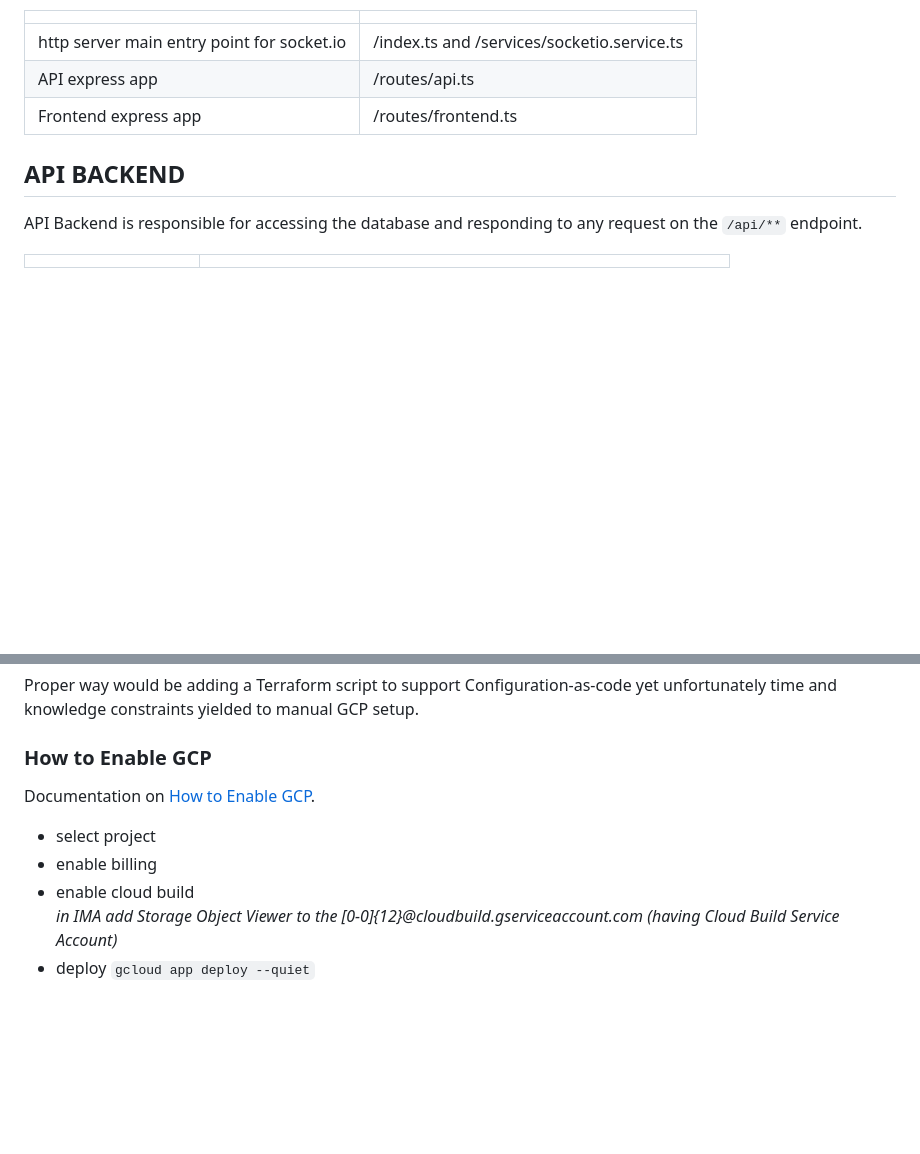
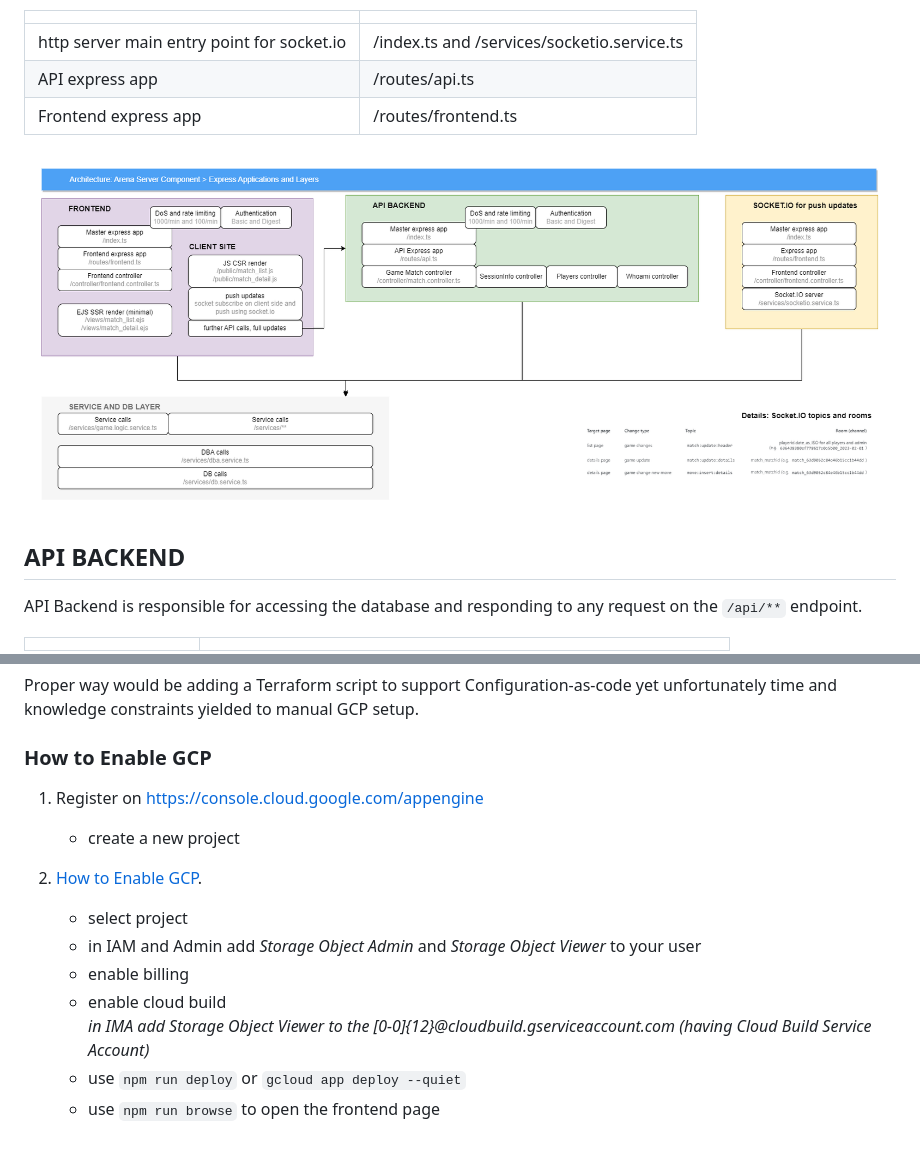
Before and after one commit to afarago/SLCEE-2023-PC, a Markdown page: doc/README_arena_server.md, 2 parts joined by grey strips. GitHub-like rendering; pictures changed too: doc/architecture/slceepc2023-arena_layers.drawio.png (added); blank space fills up the shorter version.

```diff
--- a/doc/README_arena_server.md
+++ b/doc/README_arena_server.md
@@ -36,6 +41,8 @@ Two different and independent express sub-apps are registered on top of the mast
 | http server main entry point for socket.io | /index.ts and /services/socketio.service.ts |
 | API express app | /routes/api.ts |
 | Frontend express app | /routes/frontend.ts |
+
+![image](/doc/architecture/slceepc2023-arena_layers.drawio.png)
 
 ## API BACKEND
 API Backend is responsible for accessing the database and responding to any request on the `/api/**` endpoint.
@@ -128,10 +135,14 @@ Proper way would be adding a Terraform script to support Configuration-as-code y
 
 ### How to Enable GCP
 
-Documentation on [How to Enable GCP](https://cloud.google.com/appengine/docs/standard/nodejs/building-app/creating-project).
+1. Register on https://console.cloud.google.com/appengine
+   * create a new project
 
-* select project
-* enable billing
-* enable cloud build
-  _in IMA add Storage Object Viewer to the [0-0]{12}@cloudbuild.gserviceaccount.com	(having Cloud Build Service Account)_
-* deploy `gcloud app deploy --quiet`
+2. [How to Enable GCP](https://cloud.google.com/appengine/docs/standard/nodejs/building-app/creating-project).
+   * select project
+   * in IAM and Admin add *Storage Object Admin* and *Storage Object Viewer* to your user
+   * enable billing
+   * enable cloud build
+     _in IMA add Storage Object Viewer to the [0-0]{12}@cloudbuild.gserviceaccount.com	(having Cloud Build Service Account)_
+   * use `npm run deploy` or `gcloud app deploy --quiet`
+   * use `npm run browse` to open the frontend page
```
Also changed, not shown: other parts of doc/README_arena_server.md (+5 -0 lines), README.md (+3 -1 lines), doc/architecture/slceepc2023-db.drawio.png (added), doc/architecture/slceepc2023-overview.drawio.png (added).
